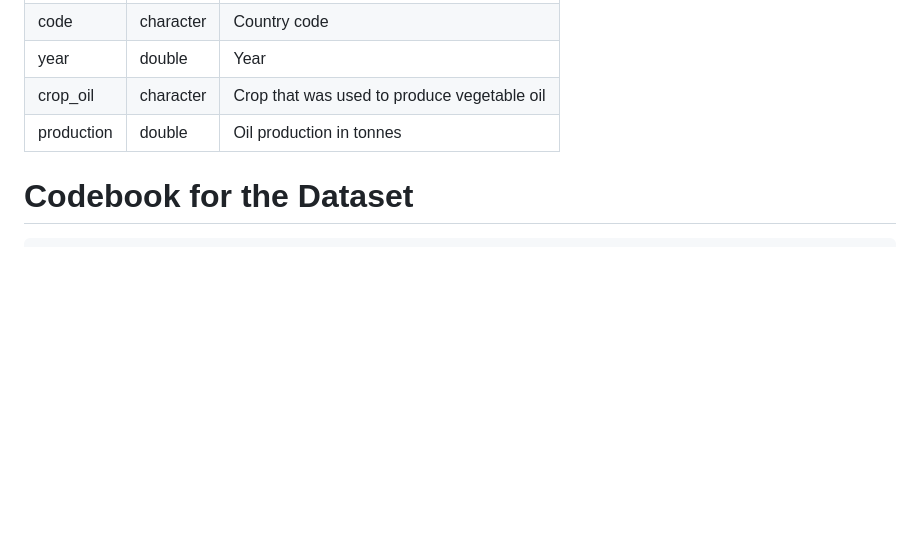
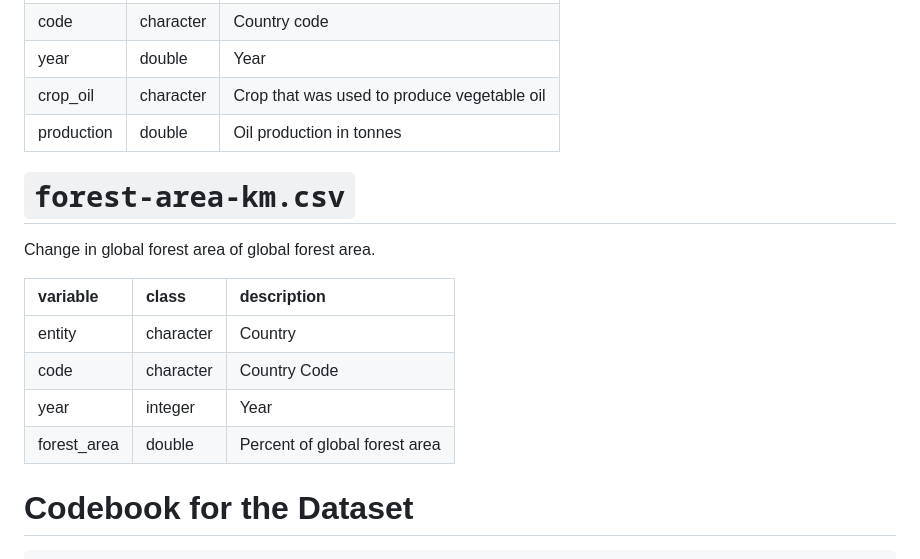
Before and after one commit to shakir-flash/p1-shakir-ahmed, a Markdown page: data/README.md, the part around the change. GitHub-like rendering; blank space fills up the shorter version.

Commit message:
Update README.md for data

````diff
--- a/data/README.md
+++ b/data/README.md
@@ -68,6 +68,17 @@ Vegetable oil production by crop type and year.
 |crop_oil   |character | Crop that was used to produce vegetable oil |
 |production |double    | Oil production in tonnes |
 
+# `forest-area-km.csv`
+
+Change in global forest area of global forest area.
+
+|variable    |class     |description |
+|:-----------|:---------|:-----------|
+|entity      |character | Country|
+|code        |character | Country Code |
+|year        |integer   | Year |
+|forest_area |double    | Percent of global forest area |
+
 # Codebook for the Dataset
 ```{r}
 # GETTING THE LIBRARIES
````
